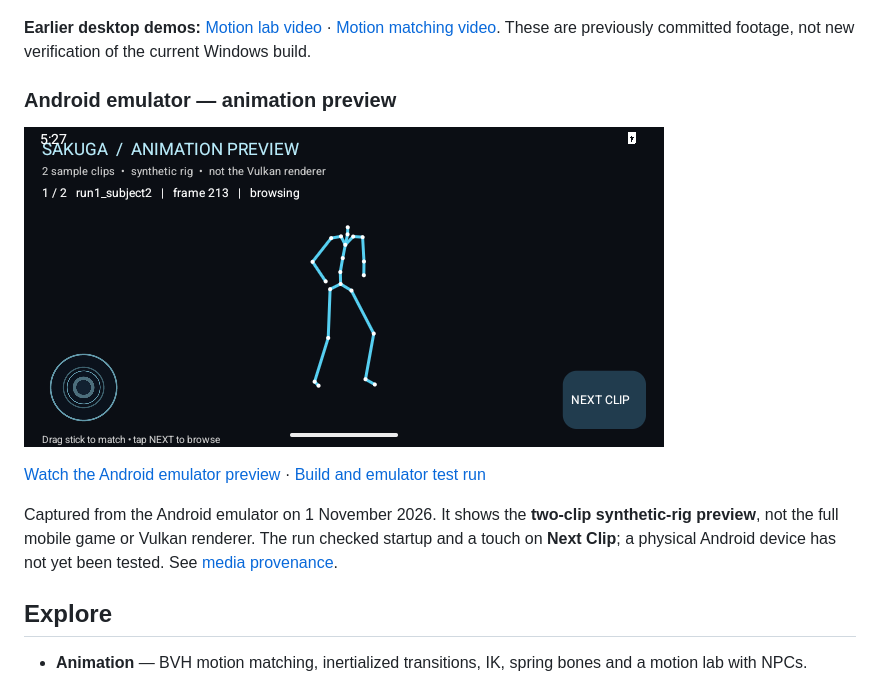
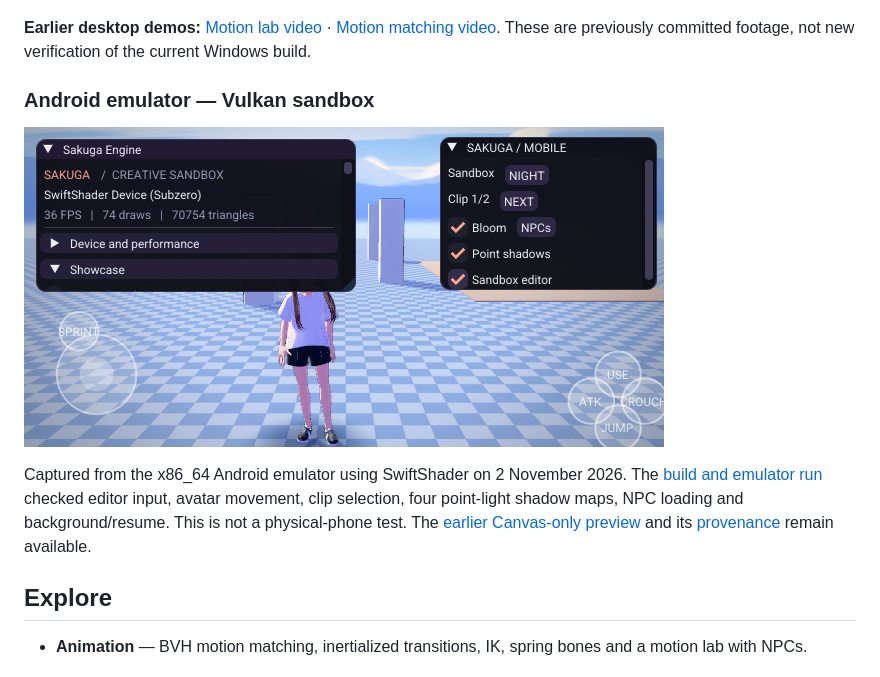
Before and after one commit to Jacinth-19/SakugaEngine, a Markdown page: README.md, the part around the change. Drawn GitHub-style; pictures changed too: docs/media/android_sandbox_editor.png (added).

```diff
--- a/README.md
+++ b/README.md
@@ -47,13 +47,11 @@ These are existing desktop sandbox captures, not the illustrative banner above.
 
 **Earlier desktop demos:** [Motion lab video](docs/demo_motion_lab.mp4) · [Motion matching video](docs/demo_motion_matching.mp4). These are previously committed footage, not new verification of the current Windows build.
 
-### Android emulator — animation preview
+### Android emulator — Vulkan sandbox
 
-![Android emulator screenshot of the skeleton animation preview](docs/media/android_preview.png)
+![Android Vulkan sandbox and ImGui editor on an emulator](docs/media/android_sandbox_editor.png)
 
-[Watch the Android emulator preview](docs/media/android_preview.mp4) · [Build and emulator test run](https://github.com/Jacinth-19/SakugaEngine/actions/runs/41331384579)
-
-Captured from the Android emulator on 1 November 2026. It shows the **two-clip synthetic-rig preview**, not the full mobile game or Vulkan renderer. The run checked startup and a touch on **Next Clip**; a physical Android device has not yet been tested. See [media provenance](docs/media/README.md).
+Captured from the x86_64 Android emulator using SwiftShader on 2 November 2026. The [build and emulator run](https://github.com/Jacinth-19/SakugaEngine/actions/runs/41520145068) checked editor input, avatar movement, clip selection, four point-light shadow maps, NPC loading and background/resume. This is not a physical-phone test. The [earlier Canvas-only preview](docs/media/android_preview.mp4) and its [provenance](docs/media/README.md) remain available.
 
 ## Explore
 
```
Also changed, not shown: docs/media/README.md (+2 -0 lines), 3 other files.
